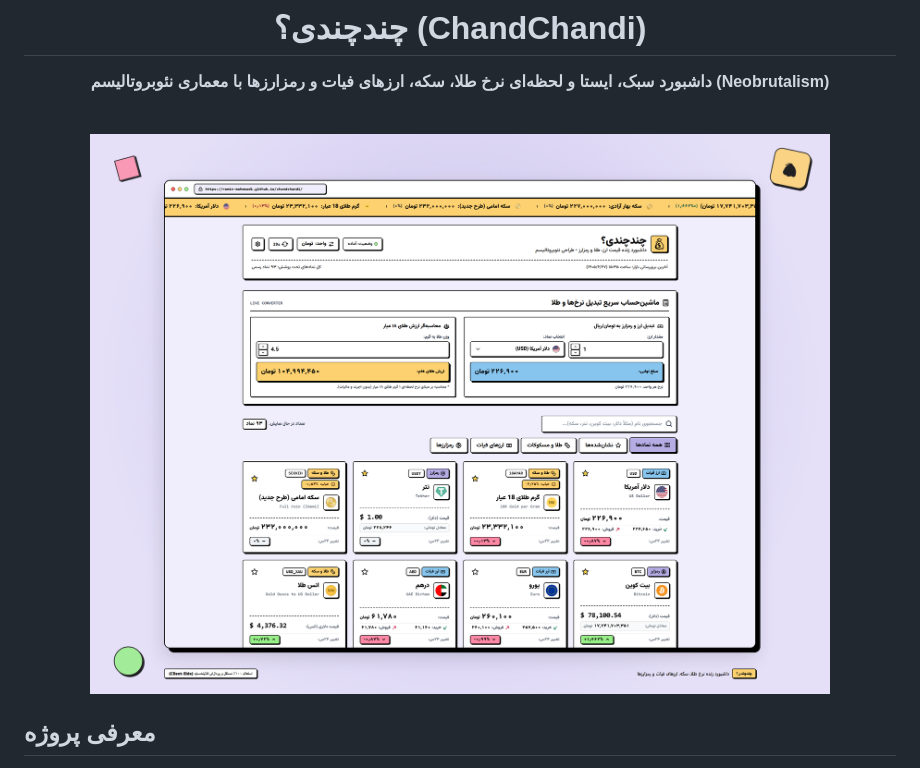
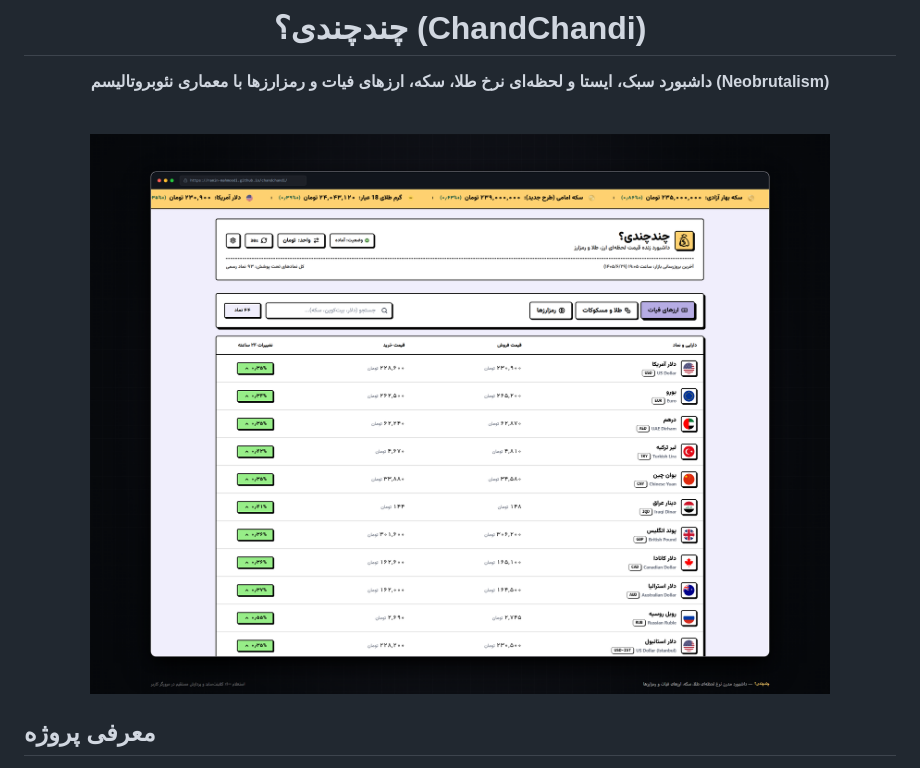
Before and after one commit to ramin-mahmoodi/chandchandi, a Markdown page: README.md, the part around the change. Rendered like a GitHub page; pictures changed too: assets/preview.png.

Commit message:
docs: update README studio preview mockup with new table and calculator layout

```diff
--- a/README.md
+++ b/README.md
@@ -6,7 +6,7 @@
 
 <br />
 
-<img src="assets/preview.png?v=2" alt="ChandChandi Preview" width="100%" />
+<img src="assets/preview.png?v=3" alt="ChandChandi Preview" width="100%" />
 
 </div>
 
```
